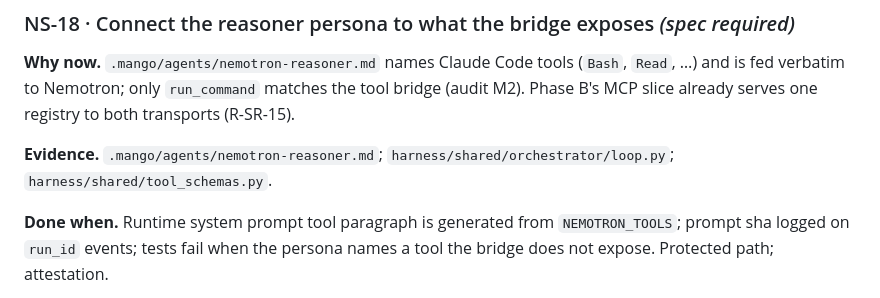
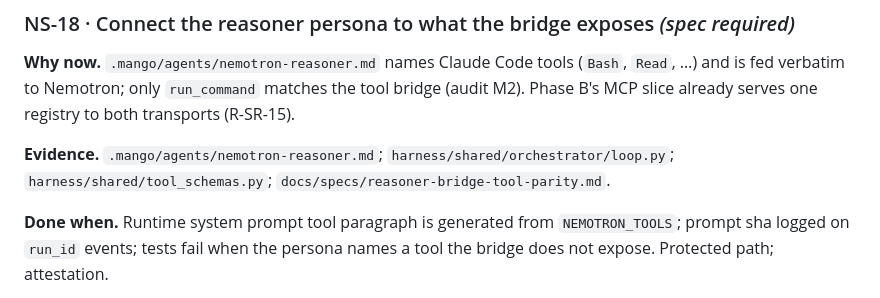
Before and after one commit to ianshank/Mango_Code_Agent-Harness, a Markdown page: NEXT_STEPS.md, the part around the change. Drawn GitHub-style.

```diff
--- a/NEXT_STEPS.md
+++ b/NEXT_STEPS.md
@@ -225,7 +225,8 @@ the tool bridge (audit M2). Phase B's MCP slice already serves one registry to
 both transports (R-SR-15).
 
 **Evidence.** `.mango/agents/nemotron-reasoner.md`;
-`harness/shared/orchestrator/loop.py`; `harness/shared/tool_schemas.py`.
+`harness/shared/orchestrator/loop.py`; `harness/shared/tool_schemas.py`;
+`docs/specs/reasoner-bridge-tool-parity.md`.
 
 **Done when.** Runtime system prompt tool paragraph is generated from
 `NEMOTRON_TOOLS`; prompt sha logged on `run_id` events; tests fail when the
```
Also changed, not shown: CHANGELOG.md (+6 -0 lines), docs/specs/reasoner-bridge-tool-parity.md (added, +171 -0 lines).
